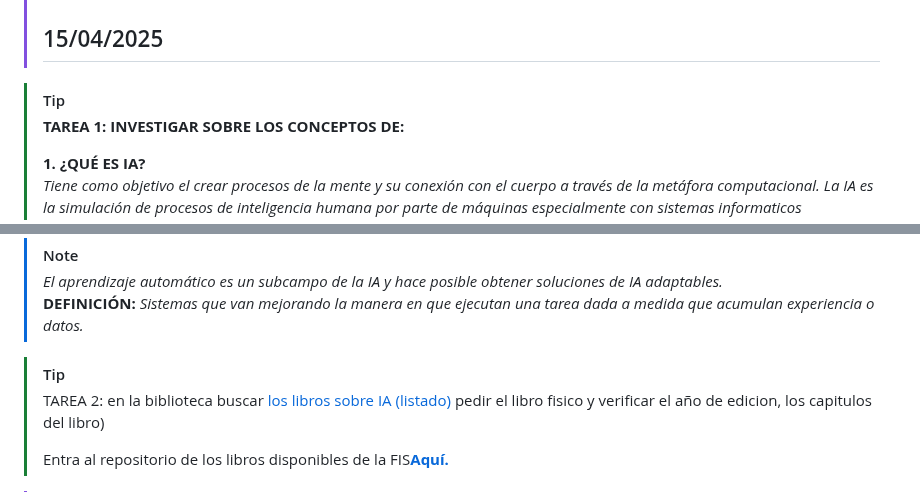
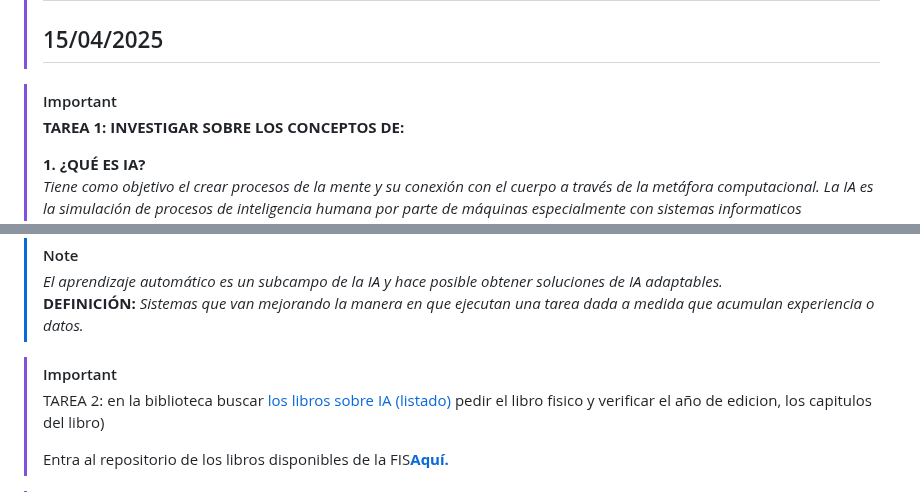
Before and after one commit to juansuarezb/InteligenciaArtificial, a Markdown page: README.md, 2 parts joined by grey strips. GitHub-like rendering.

```diff
--- a/README.md
+++ b/README.md
@@ -4,7 +4,7 @@
 
 
 
-> [!TIP]
+> [!IMPORTANT]
 > **TAREA 1: INVESTIGAR SOBRE LOS CONCEPTOS DE:**
 >
 > **1. ¿QUÉ ES IA?**
@@ -27,7 +27,7 @@
 > **DEFINICIÓN:** *Sistemas que van mejorando la manera en que ejecutan una tarea dada a medida que acumulan experiencia o datos.* <br>
 
 
-> [!TIP]
+> [!IMPORTANT]
 > TAREA 2: en la biblioteca buscar <a href="https://juansuarezb.github.io/InteligenciaArtificial/"> los libros sobre IA (listado)</a> pedir el libro fisico y verificar el año de edicion, los capitulos del libro)
 > <p>Entra al repositorio de los libros disponibles de la FIS<a href="https://juansuarezb.github.io/InteligenciaArtificial/"><strong>Aquí.</strong></a></p>
 
```
